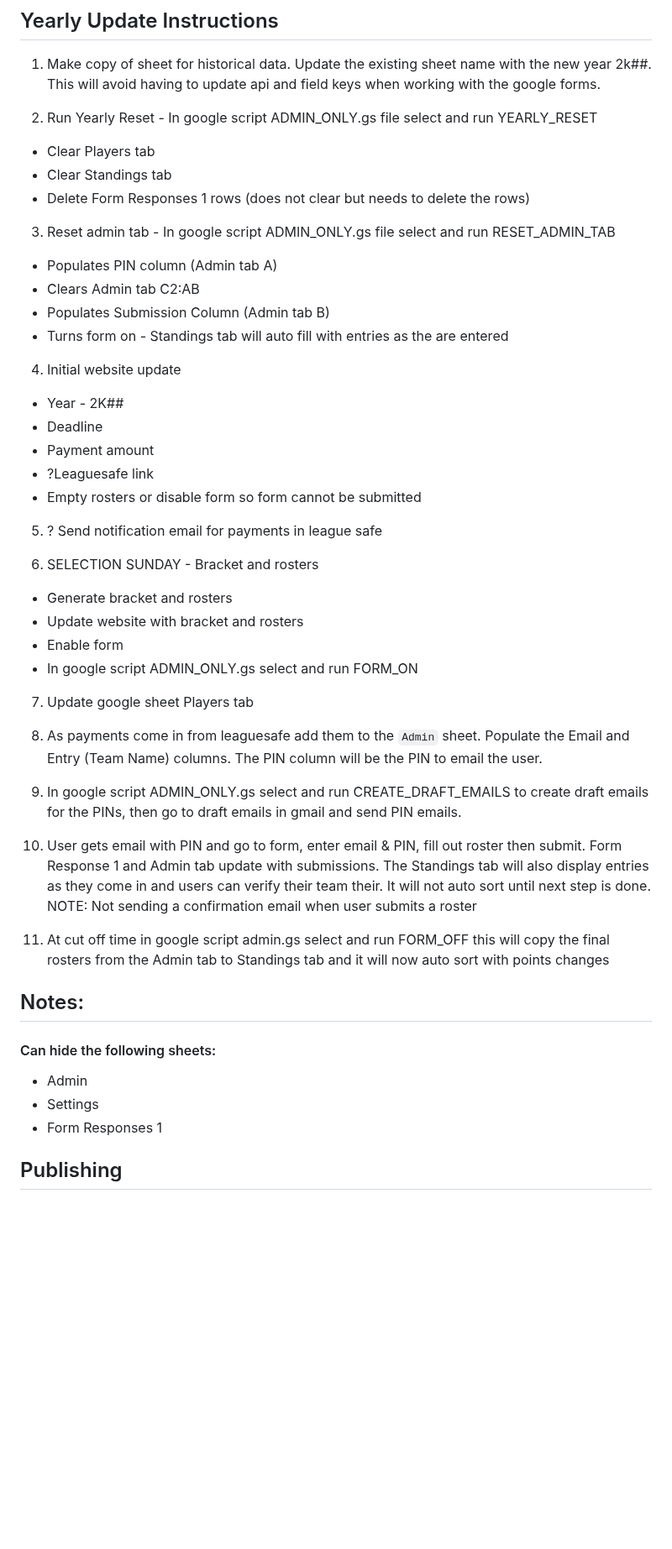
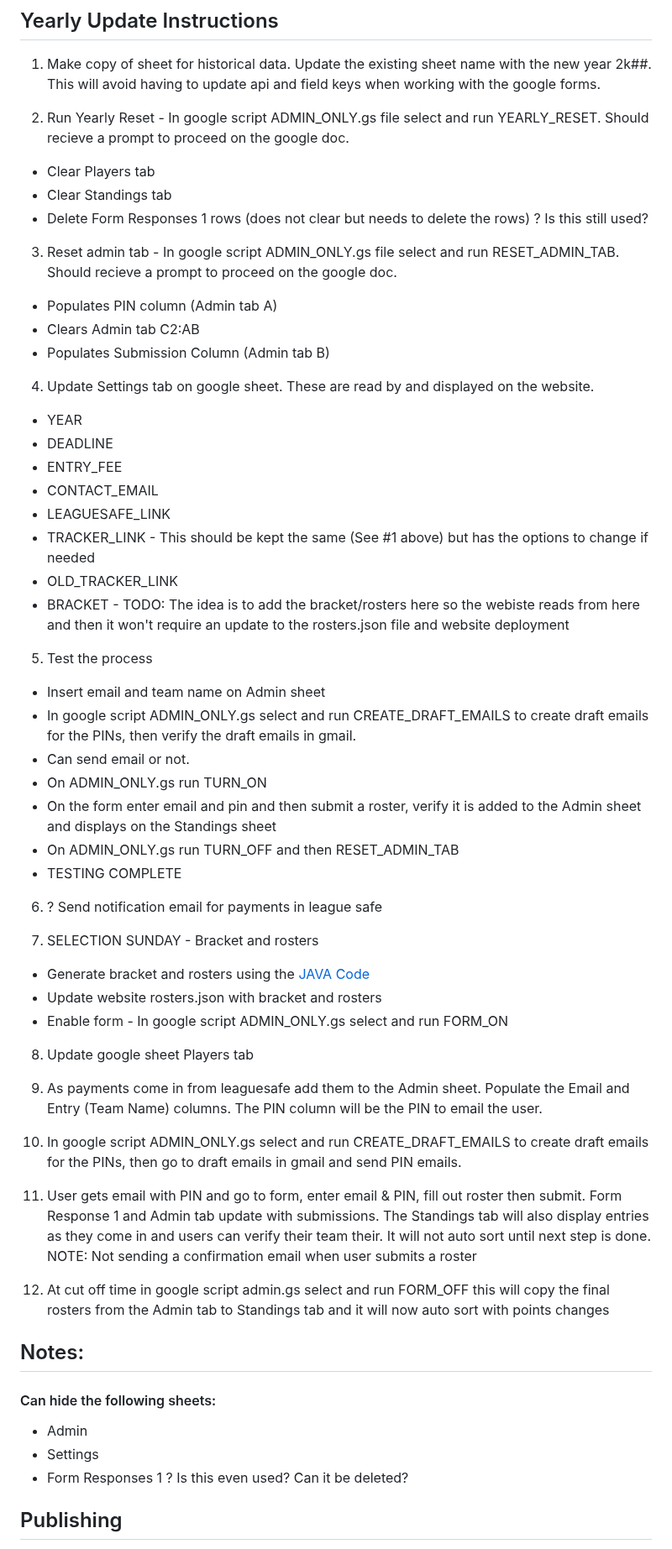
Before and after one commit to richardsamuellopez/player-pool, a Markdown page: README.md, the part around one of its changes. Shown at 84% size. GitHub-like rendering; blank space fills up the shorter version.

```diff
--- a/README.md
+++ b/README.md
@@ -10,48 +10,58 @@ python3 -m http.server 8000
 ## Yearly Update Instructions
 1. Make copy of sheet for historical data. Update the existing sheet name with the new year 2k##. This will avoid having to update api and field keys when working with the google forms.
 
-2. Run Yearly Reset - In google script ADMIN_ONLY.gs file select and run YEARLY_RESET
+2. Run Yearly Reset - In google script ADMIN_ONLY.gs file select and run YEARLY_RESET. Should recieve a prompt to proceed on the google doc.
  - Clear Players tab
  - Clear Standings tab
- - Delete Form Responses 1 rows (does not clear but needs to delete the rows)
+ - Delete Form Responses 1 rows (does not clear but needs to delete the rows) ? Is this still used?
 
-3. Reset admin tab - In google script ADMIN_ONLY.gs file select and run RESET_ADMIN_TAB
+3. Reset admin tab - In google script ADMIN_ONLY.gs file select and run RESET_ADMIN_TAB. Should recieve a prompt to proceed on the google doc.
   - Populates PIN column (Admin tab A)
   - Clears Admin tab C2:AB
   - Populates Submission Column (Admin tab B)
-  - Turns form on - Standings tab will auto fill with entries as the are entered
 
-4. Initial website update
-- Year - 2K##
-- Deadline
-- Payment amount
-- ?Leaguesafe link
-- Empty rosters or disable form so form cannot be submitted
+4. Update Settings tab on google sheet. These are read by and displayed on the website.
+- YEAR
+- DEADLINE
+- ENTRY_FEE
+- CONTACT_EMAIL
+- LEAGUESAFE_LINK
+- TRACKER_LINK - This should be kept the same (See #1 above) but has the options to change if needed
+- OLD_TRACKER_LINK
+- BRACKET - TODO: The idea is to add the bracket/rosters here so the webiste reads from here and then it won't require an update to the rosters.json file and website deployment
 
-5. ? Send notification email for payments in league safe
+5. Test the process
+- Insert email and team name on Admin sheet
+- In google script ADMIN_ONLY.gs select and run CREATE_DRAFT_EMAILS to create draft emails for the PINs, then verify the draft emails in gmail.
+- Can send email or not.
+- On ADMIN_ONLY.gs run TURN_ON
+- On the form enter email and pin and then submit a roster, verify it is added to the Admin sheet and displays on the Standings sheet
+- On ADMIN_ONLY.gs run TURN_OFF and then RESET_ADMIN_TAB
+- TESTING COMPLETE
 
-6. SELECTION SUNDAY - Bracket and rosters
-- Generate bracket and rosters
-- Update website with bracket and rosters
-- Enable form
-- In google script ADMIN_ONLY.gs select and run FORM_ON
+6. ? Send notification email for payments in league safe
 
-7. Update google sheet Players tab
+7. SELECTION SUNDAY - Bracket and rosters
+- Generate bracket and rosters using the [JAVA Code](https://github.com/richardsamuellopez/player-pool/blob/39ac7688ef0c968b01adabcc63f09890d45092c7/data/README-Roster-Population.md)
+- Update website rosters.json with bracket and rosters
+- Enable form - In google script ADMIN_ONLY.gs select and run FORM_ON
 
-8. As payments come in from leaguesafe add them to the `Admin` sheet. Populate the Email and Entry (Team Name) columns. The PIN column will be the PIN to email the user.
+8. Update google sheet Players tab
 
-9. In google script ADMIN_ONLY.gs select and run CREATE_DRAFT_EMAILS to create draft emails for the PINs, then go to draft emails in gmail and send PIN emails.
+9. As payments come in from leaguesafe add them to the Admin sheet. Populate the Email and Entry (Team Name) columns. The PIN column will be the PIN to email the user.
 
-10. User gets email with PIN and go to form, enter email & PIN, fill out roster then submit. Form Response 1 and Admin tab update with submissions. The Standings tab will also display entries as they come in and users can verify their team their. It will not auto sort until next step is done. NOTE: Not sending a confirmation email when user submits a roster
+10. In google script ADMIN_ONLY.gs select and run CREATE_DRAFT_EMAILS to create draft emails for the PINs, then go to draft emails in gmail and send PIN emails.
 
-11. At cut off time in google script admin.gs select and run FORM_OFF this will copy the final rosters from the Admin tab to Standings tab and it will now auto sort with points changes
+11. User gets email with PIN and go to form, enter email & PIN, fill out roster then submit. Form Response 1 and Admin tab update with submissions. The Standings tab will also display entries as they come in and users can verify their team their. It will not auto sort until next step is done. NOTE: Not sending a confirmation email when user submits a roster
+
+12. At cut off time in google script admin.gs select and run FORM_OFF this will copy the final rosters from the Admin tab to Standings tab and it will now auto sort with points changes
 
 
 ## Notes:
 #### Can hide the following sheets:
 - Admin
 - Settings
-- Form Responses 1
+- Form Responses 1 ? Is this even used? Can it be deleted?
 
 ## Publishing
  Do not need to publish any of the pages to the web unless doing some reading of the sheets. i.e. reading the players and getting the stats live
```
Also changed, not shown: other parts of README.md (+1 -1 lines).
